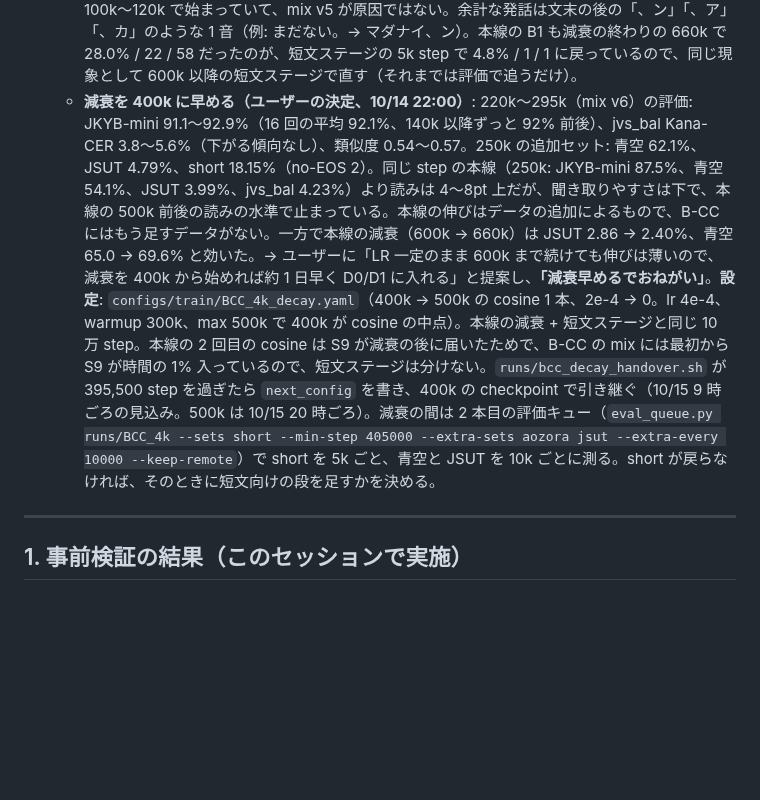
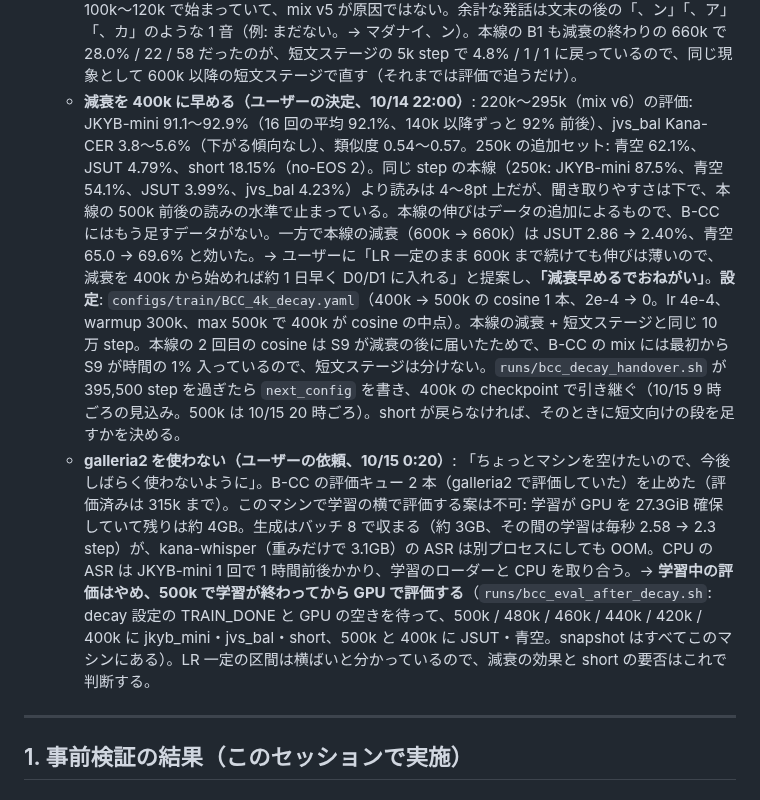
Before and after one commit to takuma104/pocket-tts-ja, a Markdown page: docs/plans/ja_finetune_plan.md, the part around the change. GitHub-like rendering; blank space fills up the shorter version.

Commit message:
plan: leave galleria2 alone (user's request); B-CC evaluated on this machine after the decay
Co-Authored-By: Claude Opus 5.5 <noreply@anthropic.com>
Claude-Session: https://claude.ai/code/session_01JeacE8imr3xdQywkMQp4qn

```diff
--- a/docs/plans/ja_finetune_plan.md
+++ b/docs/plans/ja_finetune_plan.md
@@ -151,7 +151,8 @@ ChatGPT案をそのまま骨格にする。
   - **mix v5（10/14 4:05 作成、step 135,000 から）**: S6b の再合成は 59,303 文中 **48,176 文を採用（81.2%）**、93.5h（21:50 → 3:00 合成、4:03 QC とエンコード完了）。`data/mix/BCC_train_v5.jsonl`（1,402.3h、合成 32.0%、684,545 行）。S6b は 124.6h（31.1 + 93.5）になり、1 クリップ 2.25 回 → 0.56 回。割合は変えていない。残りの再合成は S3（141,258 文）だけ。`configs/train/BCC_4k_mix5.yaml`。4:16:11 に step 135,000 の checkpoint で引き継いだ（毎秒 2.6 step）。S3 の再合成は 4:03 に始まり、毎分約 350 文（合成の終わりは 11 時ごろの見込み）。mix v4 の間の評価（CFG 2.0、no-EOS はどれも 0。JKYB-mini / jvs_bal の Kana-CER / 類似度）: 85k 90.1 / 5.84 / 0.561、90k 91.2 / 4.80 / 0.557、95k 90.8 / 5.04 / 0.565、100k 91.1 / 4.70 / 0.558、105k 90.7 / 4.97 / 0.567、110k 91.3 / 5.18 / 0.565、115k 90.3 / 5.52 / 0.558、120k 91.3 / 5.16 / 0.568、125k 91.5 / 4.94 / 0.571、130k **92.1** / 5.20 / 0.562。100k の追加セット: 青空 58.2%（50k は 53.7%）、JSUT 5.14%（5.24%）、short 8.42%（9.21%）。JKYB-mini は 90% → 92% へゆっくり上がっているが、jvs_bal の Kana-CER は 5% 前後で止まっている（本線の B1 は 100k〜200k で 4% 前後）。
   - **mix v6（10/14 13:20 作成、step 220,000 から）**: S3 の再合成は 141,258 文中 **110,885 文を採用（78.5%）**、205.8h、2,311 話者（4:03 → 10:03 合成、13:17 QC とエンコード完了。不採用は文の CER 19,335、対象語 19,165）。`data/mix/BCC_train_v6.jsonl`（1,402.3h、合成 32.0%、683,426 行、latent 75 ファイル）。S3 は 274.9h（69.0 + 205.8）になり、1 クリップ 2.44 回 → 0.61 回。割合は変えていない。**これで NC の声だった文はすべて CC BY の声で合成し直した**（再合成した 309,493 文のうち採用は合計約 24 万文）。`configs/train/BCC_4k_mix6.yaml`。13:30:21 に step 220,000 の checkpoint で引き継いだ。mix v5 の間の評価（CFG 2.0。JKYB-mini / jvs_bal の Kana-CER / 類似度、no-EOS は 190k の JKYB-mini の 1 件以外 0）: 135k 91.1 / 5.45 / 0.571、140k 92.0 / 4.71 / 0.563、145k 92.3 / 4.73 / 0.572、150k 91.3 / 4.43 / 0.561、155k 91.9 / 5.20 / 0.568、160k 91.8 / **3.86** / 0.564、165k 92.3 / 4.55 / 0.565、170k 91.1 / 5.13 / 0.573、175k **93.2** / 4.41 / 0.569、180k 91.9 / 4.99 / 0.567、185k 92.4 / 4.55 / 0.558、190k 91.3 / 4.40 / 0.566、195k 92.9 / 3.85 / 0.547、200k 92.1 / 3.98 / 0.554、205k 91.7 / 4.97 / 0.563、210k 92.0 / 5.02 / 0.560、215k 91.9 / 4.88 / 0.568。追加セット（150k / 200k）: 青空 62.0 / 62.5%、JSUT 5.06 / 4.46%、**short 15.29 / 11.30%（no-EOS 1 / 1）**。JKYB-mini は 92% 前後、jvs_bal は 3.9〜5.5% を行き来している。
   - **short の悪化の確認（10/14 13:57）**: 150k の short が 15.3% だったので、残っていた snapshot で short を測り直した（`scripts/analyze_short_eval.py`。Kana-CER / no-EOS / 末尾に余計な発話のある文）。50k 9.2% / 0 / 3、100k 8.4% / 0 / 4、**120k 14.6% / 2 / 14**、130k 15.6% / 1 / 12、140k 14.7% / 0 / 15、150k 15.3% / 1 / 19、160k 16.6% / 0 / 16、170k 18.1% / 1 / 24、180k 18.5% / 0 / 28、190k 19.7% / 4 / 31、200k 11.3% / 1 / 8（172 文）。悪化は mix v4 の 100k〜120k で始まっていて、mix v5 が原因ではない。余計な発話は文末の後の「、ン」「、ア」「、カ」のような 1 音（例: まだない。→ マダナイ、ン）。本線の B1 も減衰の終わりの 660k で 28.0% / 22 / 58 だったのが、短文ステージの 5k step で 4.8% / 1 / 1 に戻っているので、同じ現象として 600k 以降の短文ステージで直す（それまでは評価で追うだけ）。
-  - **減衰を 400k に早める（ユーザーの決定、10/14 22:00）**: 220k〜295k（mix v6）の評価: JKYB-mini 91.1〜92.9%（16 回の平均 92.1%、140k 以降ずっと 92% 前後）、jvs_bal Kana-CER 3.8〜5.6%（下がる傾向なし）、類似度 0.54〜0.57。250k の追加セット: 青空 62.1%、JSUT 4.79%、short 18.15%（no-EOS 2）。同じ step の本線（250k: JKYB-mini 87.5%、青空 54.1%、JSUT 3.99%、jvs_bal 4.23%）より読みは 4〜8pt 上だが、聞き取りやすさは下で、本線の 500k 前後の読みの水準で止まっている。本線の伸びはデータの追加によるもので、B-CC にはもう足すデータがない。一方で本線の減衰（600k → 660k）は JSUT 2.86 → 2.40%、青空 65.0 → 69.6% と効いた。→ ユーザーに「LR 一定のまま 600k まで続けても伸びは薄いので、減衰を 400k から始めれば約 1 日早く D0/D1 に入れる」と提案し、**「減衰早めるでおねがい」**。**設定**: `configs/train/BCC_4k_decay.yaml`（400k → 500k の cosine 1 本、2e-4 → 0。lr 4e-4、warmup 300k、max 500k で 400k が cosine の中点）。本線の減衰 + 短文ステージと同じ 10 万 step。本線の 2 回目の cosine は S9 が減衰の後に届いたためで、B-CC の mix には最初から S9 が時間の 1% 入っているので、短文ステージは分けない。`runs/bcc_decay_handover.sh` が 395,500 step を過ぎたら `next_config` を書き、400k の checkpoint で引き継ぐ（10/15 9 時ごろの見込み。500k は 10/15 20 時ごろ）。減衰の間は 2 本目の評価キュー（`eval_queue.py runs/BCC_4k --sets short --min-step 405000 --extra-sets aozora jsut --extra-every 10000 --keep-remote`）で short を 5k ごと、青空と JSUT を 10k ごとに測る。short が戻らなければ、そのときに短文向けの段を足すかを決める。
+  - **減衰を 400k に早める（ユーザーの決定、10/14 22:00）**: 220k〜295k（mix v6）の評価: JKYB-mini 91.1〜92.9%（16 回の平均 92.1%、140k 以降ずっと 92% 前後）、jvs_bal Kana-CER 3.8〜5.6%（下がる傾向なし）、類似度 0.54〜0.57。250k の追加セット: 青空 62.1%、JSUT 4.79%、short 18.15%（no-EOS 2）。同じ step の本線（250k: JKYB-mini 87.5%、青空 54.1%、JSUT 3.99%、jvs_bal 4.23%）より読みは 4〜8pt 上だが、聞き取りやすさは下で、本線の 500k 前後の読みの水準で止まっている。本線の伸びはデータの追加によるもので、B-CC にはもう足すデータがない。一方で本線の減衰（600k → 660k）は JSUT 2.86 → 2.40%、青空 65.0 → 69.6% と効いた。→ ユーザーに「LR 一定のまま 600k まで続けても伸びは薄いので、減衰を 400k から始めれば約 1 日早く D0/D1 に入れる」と提案し、**「減衰早めるでおねがい」**。**設定**: `configs/train/BCC_4k_decay.yaml`（400k → 500k の cosine 1 本、2e-4 → 0。lr 4e-4、warmup 300k、max 500k で 400k が cosine の中点）。本線の減衰 + 短文ステージと同じ 10 万 step。本線の 2 回目の cosine は S9 が減衰の後に届いたためで、B-CC の mix には最初から S9 が時間の 1% 入っているので、短文ステージは分けない。`runs/bcc_decay_handover.sh` が 395,500 step を過ぎたら `next_config` を書き、400k の checkpoint で引き継ぐ（10/15 9 時ごろの見込み。500k は 10/15 20 時ごろ）。short が戻らなければ、そのときに短文向けの段を足すかを決める。
+  - **galleria2 を使わない（ユーザーの依頼、10/15 0:20）**: 「ちょっとマシンを空けたいので、今後しばらく使わないように」。B-CC の評価キュー 2 本（galleria2 で評価していた）を止めた（評価済みは 315k まで）。このマシンで学習の横で評価する案は不可: 学習が GPU を 27.3GiB 確保していて残りは約 4GB。生成はバッチ 8 で収まる（約 3GB、その間の学習は毎秒 2.58 → 2.3 step）が、kana-whisper（重みだけで 3.1GB）の ASR は別プロセスにしても OOM。CPU の ASR は JKYB-mini 1 回で 1 時間前後かかり、学習のローダーと CPU を取り合う。→ **学習中の評価はやめ、500k で学習が終わってから GPU で評価する**（`runs/bcc_eval_after_decay.sh`: decay 設定の TRAIN_DONE と GPU の空きを待って、500k / 480k / 460k / 440k / 420k / 400k に jkyb_mini・jvs_bal・short、500k と 400k に JSUT・青空。snapshot はすべてこのマシンにある）。LR 一定の区間は横ばいと分かっているので、減衰の効果と short の要否はこれで判断する。
 
 ---
 
```
